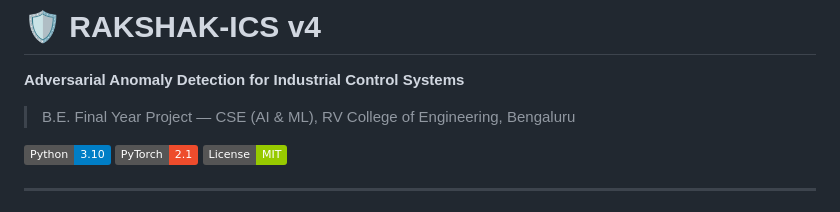
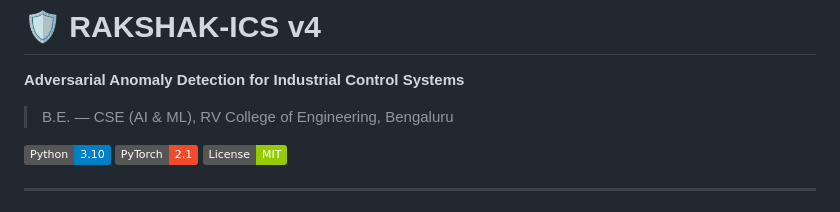
Before and after one commit to Rishab-RN/RAKSHAK-ICS, a Markdown page: README.md, the part around the change. Drawn GitHub-style; badges without logos.

```diff
--- a/README.md
+++ b/README.md
@@ -2,7 +2,7 @@
 
 **Adversarial Anomaly Detection for Industrial Control Systems**
 
-> B.E. Final Year Project — CSE (AI & ML), RV College of Engineering, Bengaluru
+> B.E. — CSE (AI & ML), RV College of Engineering, Bengaluru
 
 [![Python 3.10](https://img.shields.io/badge/Python-3.10-blue.svg)](https://python.org)
 [![PyTorch 2.1](https://img.shields.io/badge/PyTorch-2.1-ee4c2c.svg)](https://pytorch.org)
```
